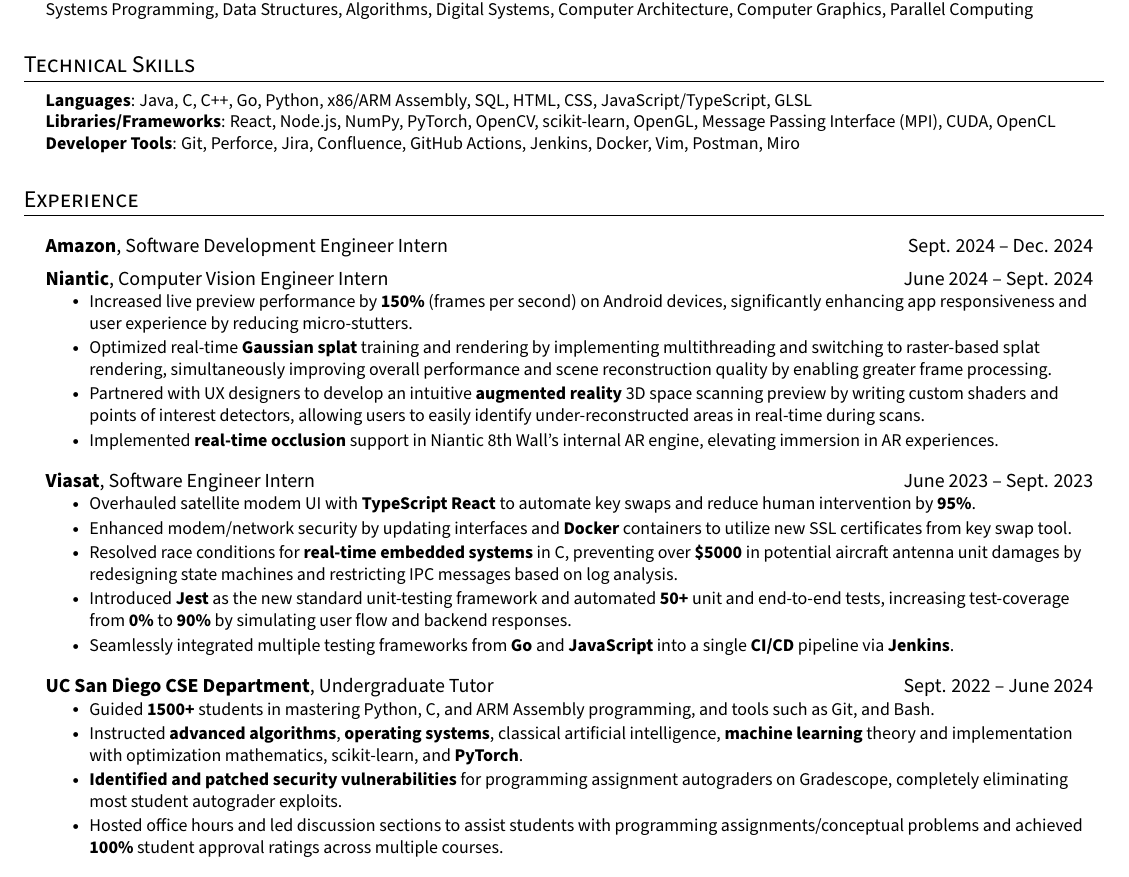
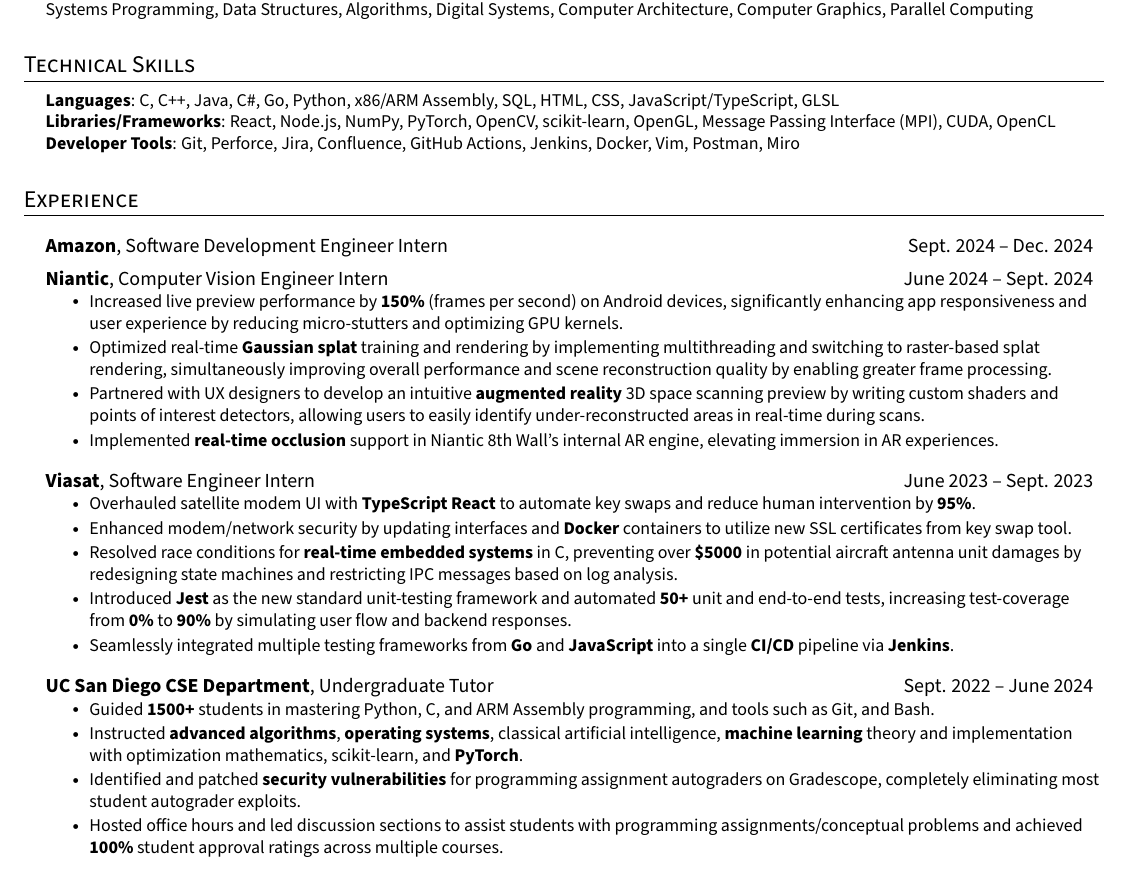
Before and after one commit to benjxia/resume, a LaTeX CV (Benjamin_Xia_Resume.tex): part of the page, cut so that both start at the same text. Compiled offline with pdfLaTeX.

Commit message:
Update skills ordering and reword niantic

```diff
--- a/Benjamin_Xia_Resume.tex
+++ b/Benjamin_Xia_Resume.tex
@@ -152,7 +152,7 @@
 \section{Technical Skills}
  \begin{itemize}[leftmargin=0.15in, label={}]
     \small{\item{
-     \textbf{Languages}{: Java, C, C++, Go, Python, x86/ARM Assembly, SQL, HTML, CSS, JavaScript/TypeScript, GLSL } \\
+     \textbf{Languages}{: C, C++, Java, C\#, Go, Python, x86/ARM Assembly, SQL, HTML, CSS, JavaScript/TypeScript, GLSL } \\
      \textbf{Libraries/Frameworks}{: React, Node.js, NumPy, PyTorch, OpenCV, scikit-learn, OpenGL, Message Passing Interface (MPI), CUDA, OpenCL } \\
      \textbf{Developer Tools}{: Git, Perforce, Jira, Confluence, GitHub Actions, Jenkins, Docker, Vim, Postman, Miro} \\
     }}
@@ -166,7 +166,7 @@
     \altSubheading
     {Niantic}{Computer Vision Engineer Intern}{June 2024 -- Sept. 2024}
     \resumeItemListStart
-      \resumeItem{ Increased live preview performance by \textbf{150\%} (frames per second) on Android devices, significantly enhancing app responsiveness and user experience by reducing micro-stutters. }
+      \resumeItem{ Increased live preview performance by \textbf{150\%} (frames per second) on Android devices, significantly enhancing app responsiveness and user experience by reducing micro-stutters and optimizing GPU kernels. }
       \resumeItem{ Optimized real-time \textbf{Gaussian splat} training and rendering by implementing multithreading and switching to raster-based splat rendering, simultaneously improving overall performance and scene reconstruction quality by enabling greater frame processing. }
       \resumeItem{ Partnered with UX designers to develop an intuitive \textbf{augmented reality} 3D space scanning preview by writing custom shaders and points of interest detectors, allowing users to easily identify under-reconstructed areas in real-time during scans. }
       \resumeItem{ Implemented \textbf{real-time occlusion} support in Niantic 8th Wall's internal AR engine, elevating immersion in AR experiences. }
@@ -204,7 +204,7 @@
       \resumeItemListStart
         \resumeItem{Guided \textbf{1500+} students in mastering Python, C, and ARM Assembly programming, and tools such as Git, and Bash. }
         \resumeItem{Instructed \textbf{advanced algorithms}, \textbf{operating systems}, classical artificial intelligence, \textbf{machine learning} theory and implementation with optimization mathematics, scikit-learn, and \textbf{PyTorch}. }
-        \resumeItem{\textbf{Identified and patched security vulnerabilities} for programming assignment autograders on Gradescope, completely eliminating most student autograder exploits.}
+        \resumeItem{Identified and patched \textbf{security vulnerabilities} for programming assignment autograders on Gradescope, completely eliminating most student autograder exploits.}
         \resumeItem{Hosted office hours and led discussion sections to assist students with programming assignments/conceptual problems and achieved \textbf{100\%} student approval ratings across multiple courses.}
       \resumeItemListEnd
 
```
Also changed, not shown: Benjamin_Xia_Resume.pdf, 3 other files.
